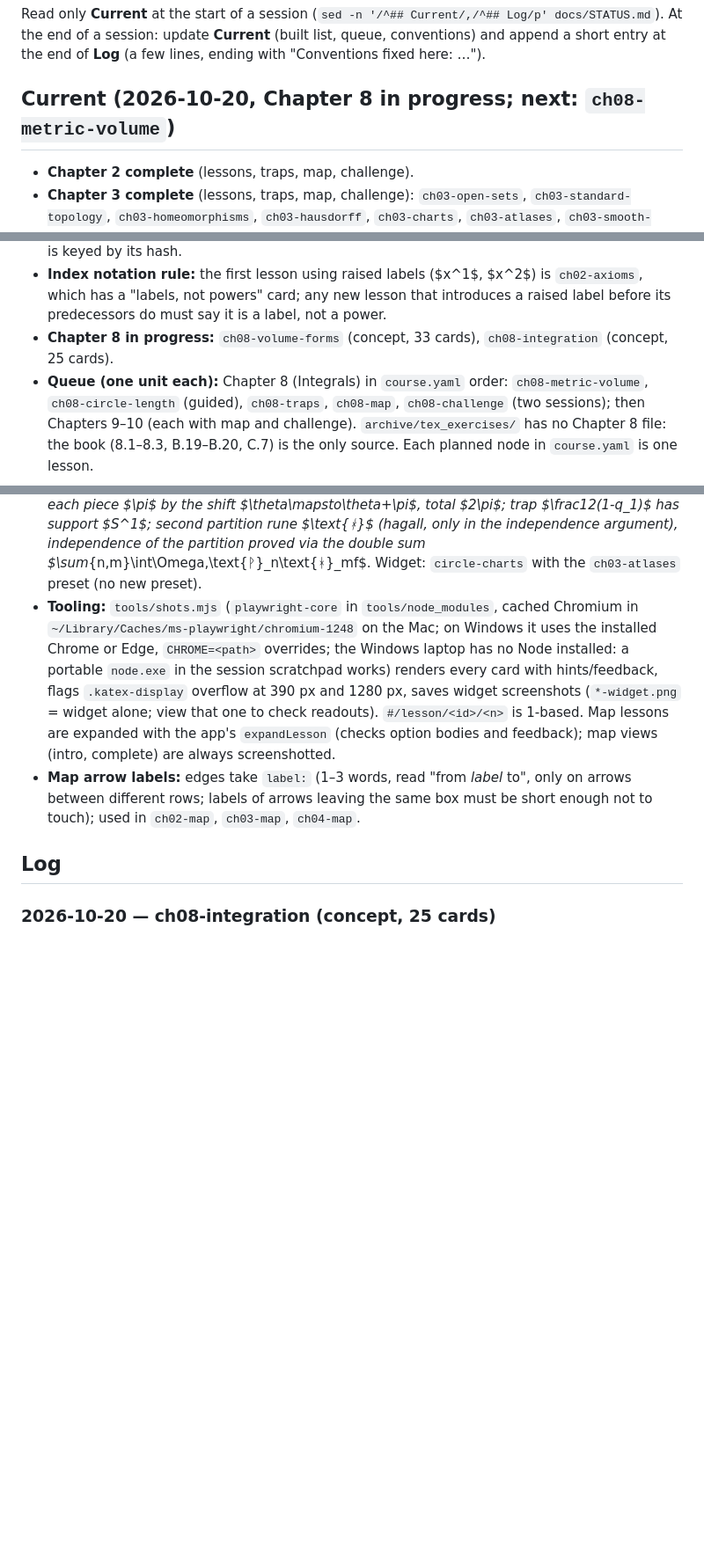
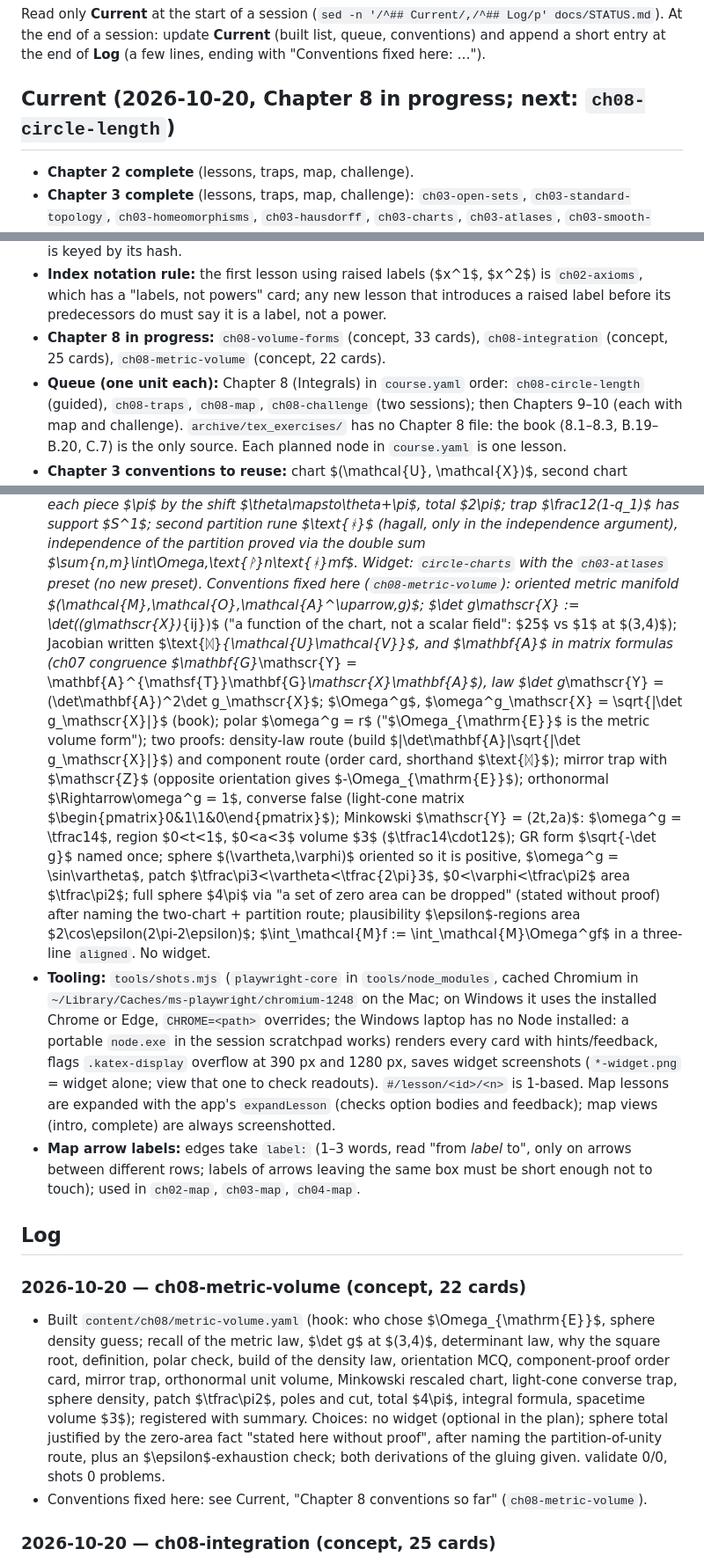
Before and after one commit to Igor-Gibernoot/From-differential-geometry-to-General-relativity-, a Markdown page: docs/STATUS.md, 3 parts joined by grey strips. Shown at 88% size. Drawn GitHub-style; blank space fills up the shorter version.

Commit message:
STATUS: ch08-metric-volume done; next ch08-circle-length
Co-Authored-By: Claude Opus 5.5 <noreply@anthropic.com>

```diff
--- a/docs/STATUS.md
+++ b/docs/STATUS.md
@@ -5,7 +5,7 @@ At the end of a session: update **Current** (built list, queue, conventions) and
 append a short entry at the end of **Log** (a few lines, ending with
 "Conventions fixed here: …").
 
-## Current (2026-10-20, Chapter 8 in progress; next: `ch08-metric-volume`)
+## Current (2026-10-20, Chapter 8 in progress; next: `ch08-circle-length`)
 
 - **Chapter 2 complete** (lessons, traps, map, challenge).
 - **Chapter 3 complete** (lessons, traps, map, challenge): `ch03-open-sets`,
@@ -31,8 +31,8 @@ append a short entry at the end of **Log** (a few lines, ending with
   results; marking rules in `docs/QUICKREF.md`); the last card is a `text` card whose `body` holds only the teaser. New concept lessons
   write it from the start. **Backfill:** backfill complete (Chapters 2-6). Never edit a blank's text without need: its progress is keyed by its hash.
 - **Index notation rule:** the first lesson using raised labels ($x^1$, $x^2$) is `ch02-axioms`, which has a "labels, not powers" card; any new lesson that introduces a raised label before its predecessors do must say it is a label, not a power.
-- **Chapter 8 in progress:** `ch08-volume-forms` (concept, 33 cards), `ch08-integration` (concept, 25 cards).
-- **Queue (one unit each):** Chapter 8 (Integrals) in `course.yaml` order: `ch08-metric-volume`,
+- **Chapter 8 in progress:** `ch08-volume-forms` (concept, 33 cards), `ch08-integration` (concept, 25 cards), `ch08-metric-volume` (concept, 22 cards).
+- **Queue (one unit each):** Chapter 8 (Integrals) in `course.yaml` order:
   `ch08-circle-length` (guided), `ch08-traps`, `ch08-map`, `ch08-challenge` (two sessions); then Chapters 9–10 (each with map and challenge).
   `archive/tex_exercises/` has no Chapter 8 file: the book (8.1–8.3, B.19–B.20, C.7) is the only source. Each planned node in `course.yaml` is one lesson.
 - **Chapter 3 conventions to reuse:** chart $(\mathcal{U}, \mathcal{X})$, second
@@ -422,6 +422,11 @@ append a short entry at the end of **Log** (a few lines, ending with
   partition of unity rune $\text{ᚹ}$ (wynn), four listed properties (values in $[0,1]$, subordinate, locally finite, sums to one), existence stated (Hausdorff + second countable); smooth step $h$ ($0$ for $s\le-\frac12$, $1$ for $s\ge\frac12$, $h(s)+h(-s)=1$,
   built from $g(t) = e^{-1/t}$), $\text{ᚹ}_1 = h(-q_1)$ (supp $\frac\pi3\le\theta\le\frac{5\pi}3$), $\text{ᚹ}_2 = h(q_1)$ (supp $|\varphi|\le\frac{2\pi}3$), each piece $\pi$ by the shift $\theta\mapsto\theta+\pi$, total $2\pi$; trap $\frac12(1-q_1)$ has support $S^1$;
   second partition rune $\text{ᚼ}$ (hagall, only in the independence argument), independence of the partition proved via the double sum $\sum_{n,m}\int\Omega\,\text{ᚹ}_n\text{ᚼ}_mf$. Widget: `circle-charts` with the `ch03-atlases` preset (no new preset).
+  Conventions fixed here (`ch08-metric-volume`): oriented metric manifold $(\mathcal{M},\mathcal{O},\mathcal{A}^\uparrow,g)$; $\det g_\mathscr{X} := \det((g_\mathscr{X})_{ij})$ ("a function of the chart, not a scalar field": $25$ vs $1$ at $(3,4)$);
+  Jacobian written $\text{ᛞ}_{\mathcal{U}\mathcal{V}}$, and $\mathbf{A}$ in matrix formulas (ch07 congruence $\mathbf{G}_\mathscr{Y} = \mathbf{A}^{\mathsf{T}}\mathbf{G}_\mathscr{X}\mathbf{A}$), law $\det g_\mathscr{Y} = (\det\mathbf{A})^2\det g_\mathscr{X}$; $\Omega^g$, $\omega^g_\mathscr{X} = \sqrt{|\det g_\mathscr{X}|}$ (book); polar $\omega^g = r$ ("$\Omega_{\mathrm{E}}$ is the metric volume form");
+  two proofs: density-law route (build $|\det\mathbf{A}|\sqrt{|\det g_\mathscr{X}|}$) and component route (order card, shorthand $\text{ᛞ}$); mirror trap with $\mathscr{Z}$ (opposite orientation gives $-\Omega_{\mathrm{E}}$); orthonormal $\Rightarrow\omega^g = 1$, converse false (light-cone matrix $\begin{pmatrix}0&1\\1&0\end{pmatrix}$);
+  Minkowski $\mathscr{Y} = (2t,2a)$: $\omega^g = \tfrac14$, region $0<t<1$, $0<a<3$ volume $3$ ($\tfrac14\cdot12$); GR form $\sqrt{-\det g}$ named once; sphere $(\vartheta,\varphi)$ oriented so it is positive, $\omega^g = \sin\vartheta$, patch $\tfrac\pi3<\vartheta<\tfrac{2\pi}3$, $0<\varphi<\tfrac\pi2$ area $\tfrac\pi2$;
+  full sphere $4\pi$ via "a set of zero area can be dropped" (stated without proof) after naming the two-chart + partition route; plausibility $\epsilon$-regions area $2\cos\epsilon(2\pi-2\epsilon)$; $\int_\mathcal{M}f := \int_\mathcal{M}\Omega^gf$ in a three-line `aligned`. No widget.
 - **Tooling:** `tools/shots.mjs` (`playwright-core` in `tools/node_modules`,
   cached Chromium in `~/Library/Caches/ms-playwright/chromium-1248` on the Mac; on Windows it uses the installed Chrome or Edge,
   `CHROME=<path>` overrides; the Windows laptop has no Node installed: a portable `node.exe` in the session scratchpad works) renders
@@ -435,6 +440,13 @@ append a short entry at the end of **Log** (a few lines, ending with
   enough not to touch); used in `ch02-map`, `ch03-map`, `ch04-map`.
 
 ## Log
+### 2026-10-20 — ch08-metric-volume (concept, 22 cards)
+- Built `content/ch08/metric-volume.yaml` (hook: who chose $\Omega_{\mathrm{E}}$, sphere density guess; recall of the metric law, $\det g$ at $(3,4)$, determinant law, why the square root,
+  definition, polar check, build of the density law, orientation MCQ, component-proof order card, mirror trap, orthonormal unit volume, Minkowski rescaled chart, light-cone converse trap,
+  sphere density, patch $\tfrac\pi2$, poles and cut, total $4\pi$, integral formula, spacetime volume $3$); registered with summary.
+  Choices: no widget (optional in the plan); sphere total justified by the zero-area fact "stated here without proof", after naming the partition-of-unity route, plus an $\epsilon$-exhaustion check; both derivations of the gluing given.
+  validate 0/0, shots 0 problems.
+- Conventions fixed here: see Current, "Chapter 8 conventions so far" (`ch08-metric-volume`).
 ### 2026-10-20 — ch08-integration (concept, 25 cards)
 - Built `content/ch08/integration.yaml` (hook: length of $S^1$ without one chart, `circle-charts` cover widget, recipe guess, density on $S^1$, one-chart definition,
   compactness and its two failures, allowed arcs, quarter annulus in polar, disc-in-polar trap, chart-independence proof as text + build + sign MCQ, mirror trap,
```
